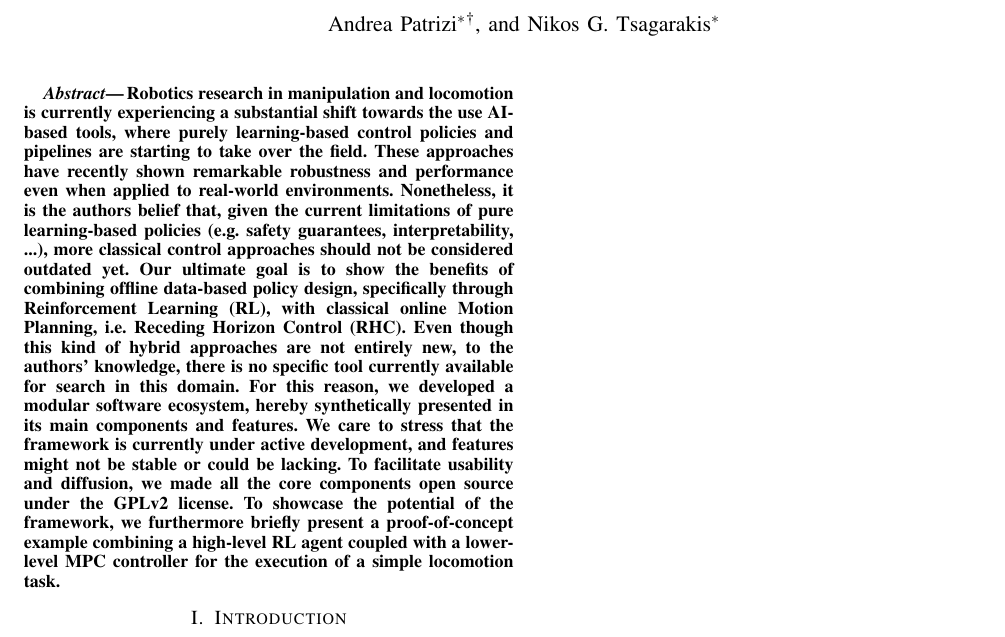
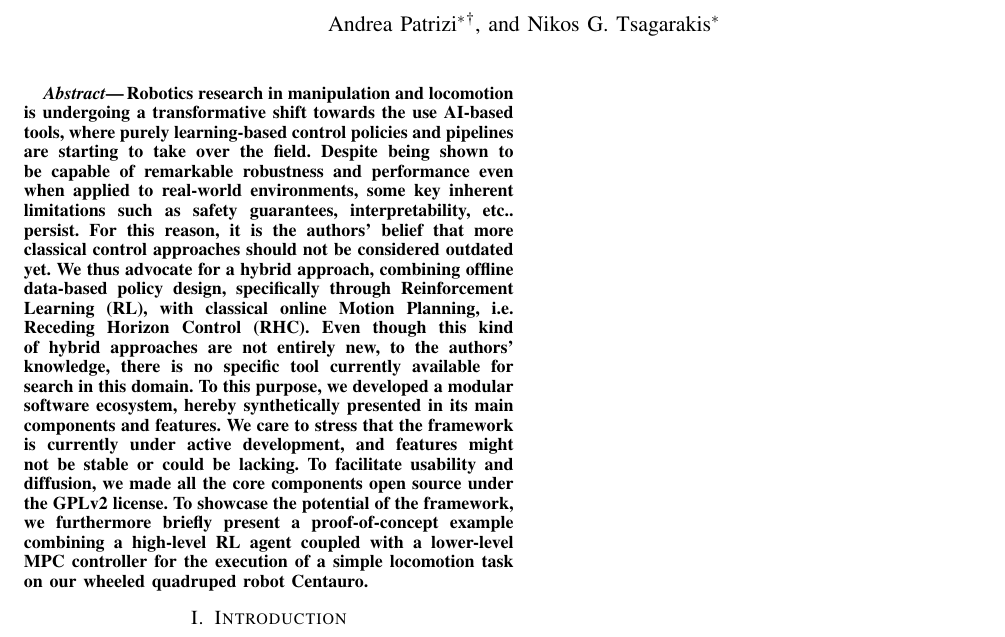
Before and after one commit to AndrePatri/ICRA2024AtompcWorkshop, a LaTeX paper (ExtendedAbstract/main.tex): part of the page, cut so that both start at the same text. Compiled offline with pdfLaTeX.

Commit message:
even better

```diff
--- a/ExtendedAbstract/main.tex
+++ b/ExtendedAbstract/main.tex
@@ -52,7 +52,7 @@ A Modular Ecosystem for Research in Learning-based Receding Horizon Control
 \setlength{\textfloatsep}{12.0pt plus 8.0pt minus .0pt}
 
 \begin{abstract}
-Robotics research in manipulation and locomotion is currently experiencing a substantial shift towards the use AI-based tools, where purely learning-based control policies and pipelines are starting to take over the field. These approaches have recently shown remarkable robustness and performance even when applied to real-world environments. Nonetheless, it is the authors belief that, given the current limitations of pure learning-based policies (e.g. safety guarantees, interpretability, ...), more classical control approaches should not be considered outdated yet. Our ultimate goal is to show the benefits of combining offline data-based policy design, specifically through Reinforcement Learning (RL), with classical online Motion Planning, i.e. Receding Horizon Control (RHC). Even though this kind of hybrid approaches are not entirely new, to the authors' knowledge, there is no specific tool currently available for search in this domain. For this reason, we developed a modular software ecosystem, hereby synthetically presented in its main components and features. We care to stress that the framework is currently under active development, and features might not be stable or could be lacking. To facilitate usability and diffusion, we made all the core components open source under the GPLv2 license. To showcase the potential of the framework, we furthermore briefly present a proof-of-concept example combining a high-level RL agent coupled with a lower-level MPC controller for the execution of a simple locomotion task.
+Robotics research in manipulation and locomotion is undergoing a transformative shift towards the use AI-based tools, where purely learning-based control policies and pipelines are starting to take over the field. Despite being shown to be capable of remarkable robustness and performance even when applied to real-world environments, some key inherent limitations such as safety guarantees, interpretability, etc.. persist. For this reason, it is the authors' belief that more classical control approaches should not be considered outdated yet. We thus advocate for a hybrid approach, combining offline data-based policy design, specifically through Reinforcement Learning (RL), with classical online Motion Planning, i.e. Receding Horizon Control (RHC). Even though this kind of hybrid approaches are not entirely new, to the authors' knowledge, there is no specific tool currently available for search in this domain. To this purpose, we developed a modular software ecosystem, hereby synthetically presented in its main components and features. We care to stress that the framework is currently under active development, and features might not be stable or could be lacking. To facilitate usability and diffusion, we made all the core components open source under the GPLv2 license. To showcase the potential of the framework, we furthermore briefly present a proof-of-concept example combining a high-level RL agent coupled with a lower-level MPC controller for the execution of a simple locomotion task on our wheeled quadruped robot Centauro.
 \end{abstract}
 
 \IEEEpeerreviewmaketitle
```
Also changed, not shown: ExtendedAbstract/main.pdf.
